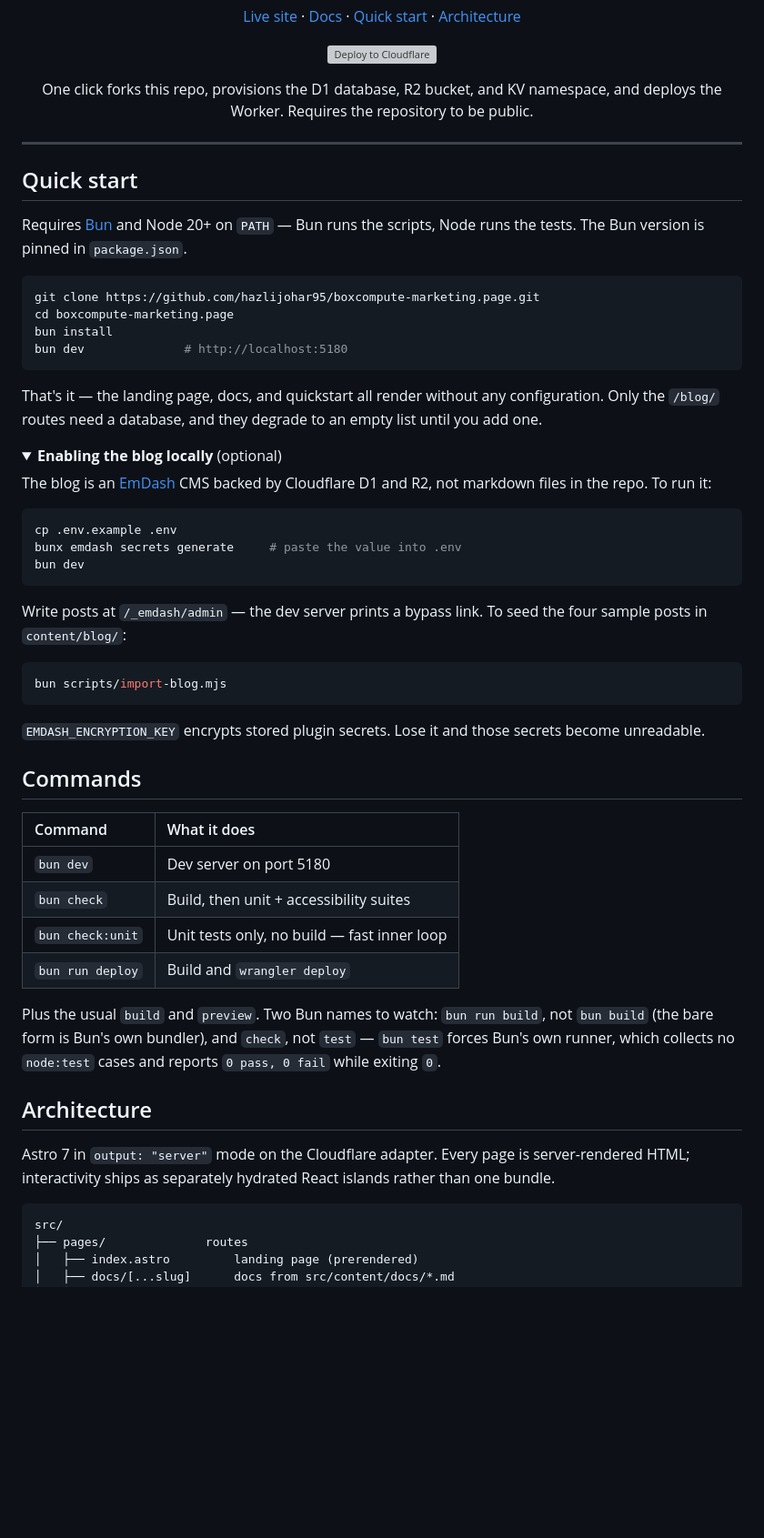
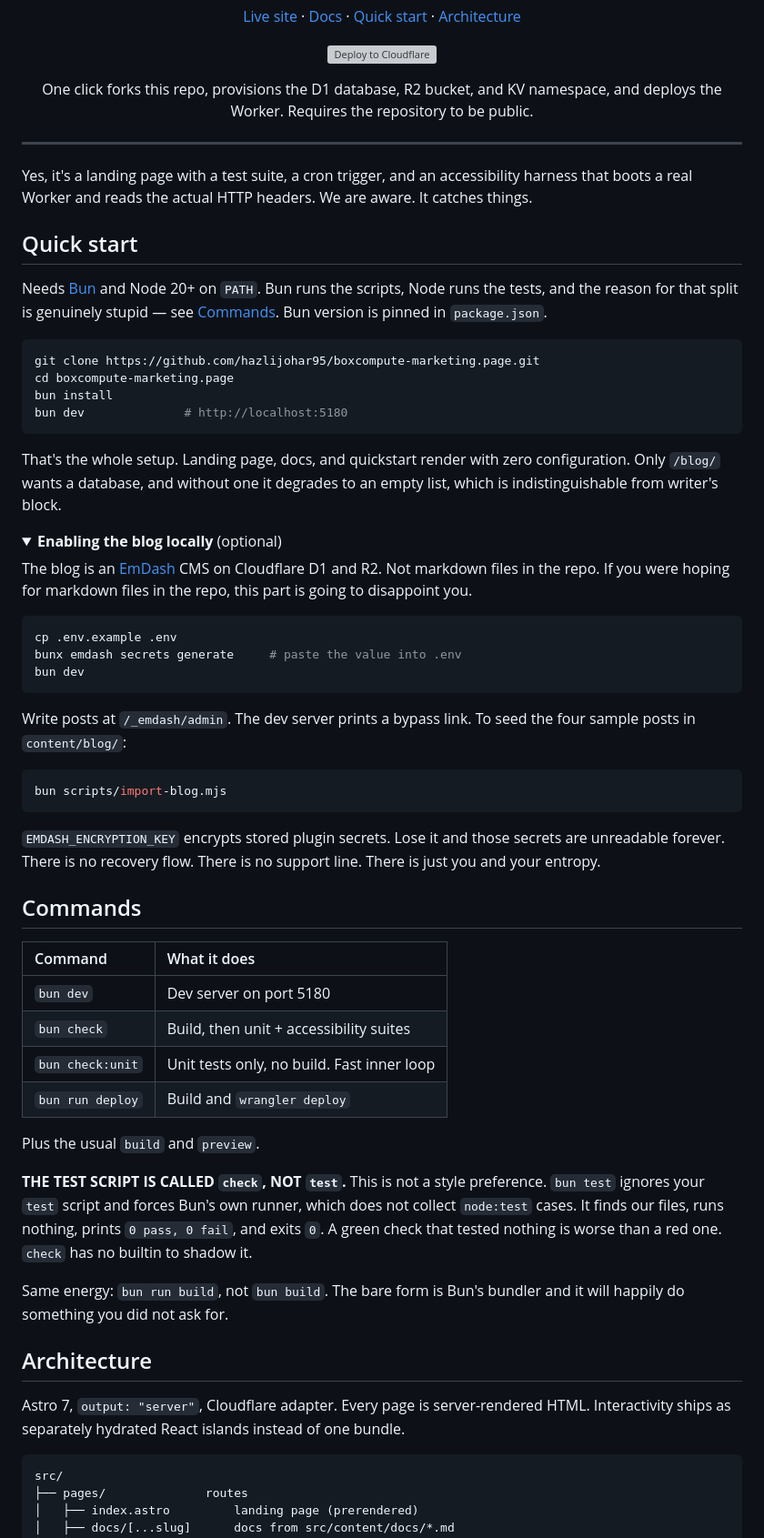
Before and after one commit to hazlijohar95/demo-marketing.page, a Markdown page: README.md, the part around one of its changes. Shown at 91% size. Drawn GitHub-style; folded sections open; blank space fills up the shorter version; grey boxes are pictures that could not be loaded.

````diff
--- a/README.md
+++ b/README.md
@@ -21,10 +21,15 @@ namespace, and deploys the Worker. Requires the repository to be public.
 
 ---
 
+Yes, it's a landing page with a test suite, a cron trigger, and an
+accessibility harness that boots a real Worker and reads the actual HTTP
+headers. We are aware. It catches things.
+
 ## Quick start
 
-Requires [Bun](https://bun.sh) and Node 20+ on `PATH` — Bun runs the scripts,
-Node runs the tests. The Bun version is pinned in `package.json`.
+Needs [Bun](https://bun.sh) and Node 20+ on `PATH`. Bun runs the scripts, Node
+runs the tests, and the reason for that split is genuinely stupid — see
+[Commands](#commands). Bun version is pinned in `package.json`.
 
 ```bash
 git clone https://github.com/hazlijohar95/boxcompute-marketing.page.git
@@ -33,15 +38,16 @@ bun install
 bun dev              # http://localhost:5180
 ```
 
-That's it — the landing page, docs, and quickstart all render without any
-configuration. Only the `/blog/` routes need a database, and they degrade to
-an empty list until you add one.
+That's the whole setup. Landing page, docs, and quickstart render with zero
+configuration. Only `/blog/` wants a database, and without one it degrades to
+an empty list, which is indistinguishable from writer's block.
 
 <details>
 <summary><strong>Enabling the blog locally</strong> (optional)</summary>
 
-The blog is an [EmDash](https://emdashcms.com) CMS backed by Cloudflare D1 and
-R2, not markdown files in the repo. To run it:
+The blog is an [EmDash](https://emdashcms.com) CMS on Cloudflare D1 and R2. Not
+markdown files in the repo. If you were hoping for markdown files in the repo,
+this part is going to disappoint you.
 
 ```bash
 cp .env.example .env
@@ -49,15 +55,16 @@ bunx emdash secrets generate     # paste the value into .env
 bun dev
 ```
 
-Write posts at `/_emdash/admin` — the dev server prints a bypass link. To
-seed the four sample posts in `content/blog/`:
+Write posts at `/_emdash/admin`. The dev server prints a bypass link. To seed
+the four sample posts in `content/blog/`:
 
 ```bash
 bun scripts/import-blog.mjs
 ```
 
 `EMDASH_ENCRYPTION_KEY` encrypts stored plugin secrets. Lose it and those
-secrets become unreadable.
+secrets are unreadable forever. There is no recovery flow. There is no support
+line. There is just you and your entropy.
 
 </details>
 
@@ -67,19 +74,25 @@ secrets become unreadable.
 | :--- | :--- |
 | `bun dev` | Dev server on port 5180 |
 | `bun check` | Build, then unit + accessibility suites |
-| `bun check:unit` | Unit tests only, no build — fast inner loop |
+| `bun check:unit` | Unit tests only, no build. Fast inner loop |
 | `bun run deploy` | Build and `wrangler deploy` |
 
-Plus the usual `build` and `preview`. Two Bun names to watch: `bun run build`,
-not `bun build` (the bare form is Bun's own bundler), and `check`, not `test` —
-`bun test` forces Bun's own runner, which collects no `node:test` cases and
-reports `0 pass, 0 fail` while exiting `0`.
+Plus the usual `build` and `preview`.
+
+**THE TEST SCRIPT IS CALLED `check`, NOT `test`.** This is not a style
+preference. `bun test` ignores your `test` script and forces Bun's own runner,
+which does not collect `node:test` cases. It finds our files, runs nothing,
+prints `0 pass, 0 fail`, and exits `0`. A green check that tested nothing is
+worse than a red one. `check` has no builtin to shadow it.
+
+Same energy: `bun run build`, not `bun build`. The bare form is Bun's bundler
+and it will happily do something you did not ask for.
 
 ## Architecture
 
-Astro 7 in `output: "server"` mode on the Cloudflare adapter. Every page is
-server-rendered HTML; interactivity ships as separately hydrated React
-islands rather than one bundle.
+Astro 7, `output: "server"`, Cloudflare adapter. Every page is server-rendered
+HTML. Interactivity ships as separately hydrated React islands instead of one
+bundle.
 
 ```
 src/
````
Also changed, not shown: other parts of README.md (+60 -41 lines).
